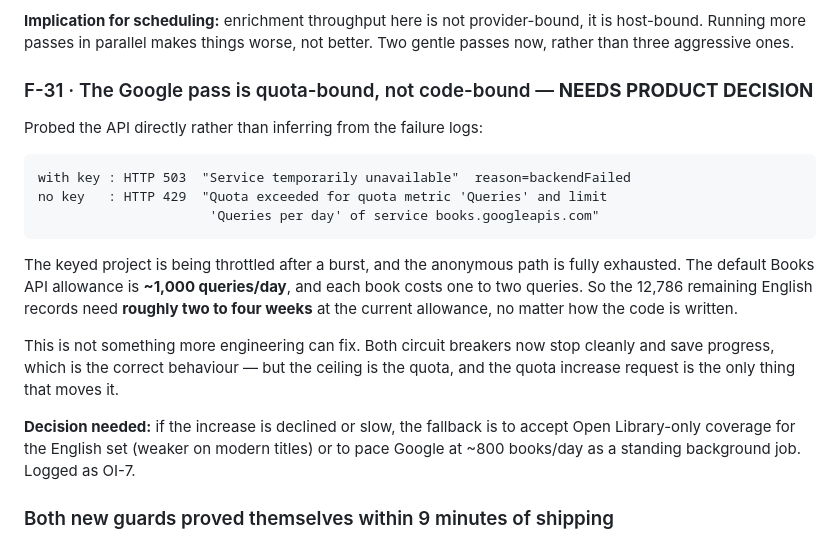
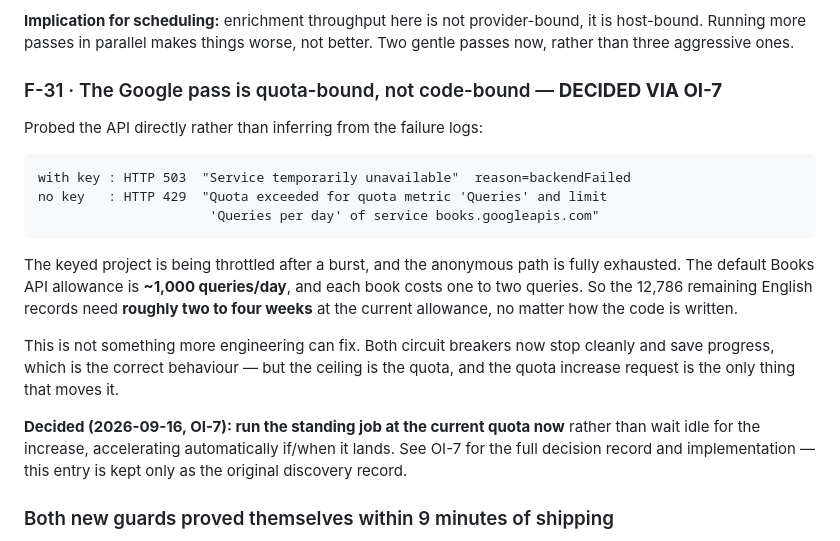
Before and after one commit to sajadsoleimanilh8/Book-recommendation-, a Markdown page: docs/PROGRESS.md, the part around the change. Drawn GitHub-style.

Commit message:
Reconcile F-31's stale status — decided via OI-7, not still open
Same stale-duplicate shape F-38 had: the discovery-time write-up never got
marked resolved when the decision landed elsewhere in the document.

Co-Authored-By: Claude Sonnet 5 <noreply@anthropic.com>

```diff
--- a/docs/PROGRESS.md
+++ b/docs/PROGRESS.md
@@ -1865,7 +1865,7 @@ processes kept that condition true while our passes were dead.
 provider-bound, it is host-bound. Running more passes in parallel makes things
 worse, not better. Two gentle passes now, rather than three aggressive ones.
 
-### F-31 · The Google pass is quota-bound, not code-bound — **NEEDS PRODUCT DECISION**
+### F-31 · The Google pass is quota-bound, not code-bound — **DECIDED VIA OI-7**
 
 Probed the API directly rather than inferring from the failure logs:
 
@@ -1885,10 +1885,10 @@ This is not something more engineering can fix. Both circuit breakers now stop
 cleanly and save progress, which is the correct behaviour — but the ceiling is
 the quota, and the quota increase request is the only thing that moves it.
 
-**Decision needed:** if the increase is declined or slow, the fallback is to
-accept Open Library-only coverage for the English set (weaker on modern
-titles) or to pace Google at ~800 books/day as a standing background job.
-Logged as OI-7.
+**Decided (2026-09-16, OI-7): run the standing job at the current quota
+now** rather than wait idle for the increase, accelerating automatically
+if/when it lands. See OI-7 for the full decision record and
+implementation — this entry is kept only as the original discovery record.
 
 ### Both new guards proved themselves within 9 minutes of shipping
 
```
